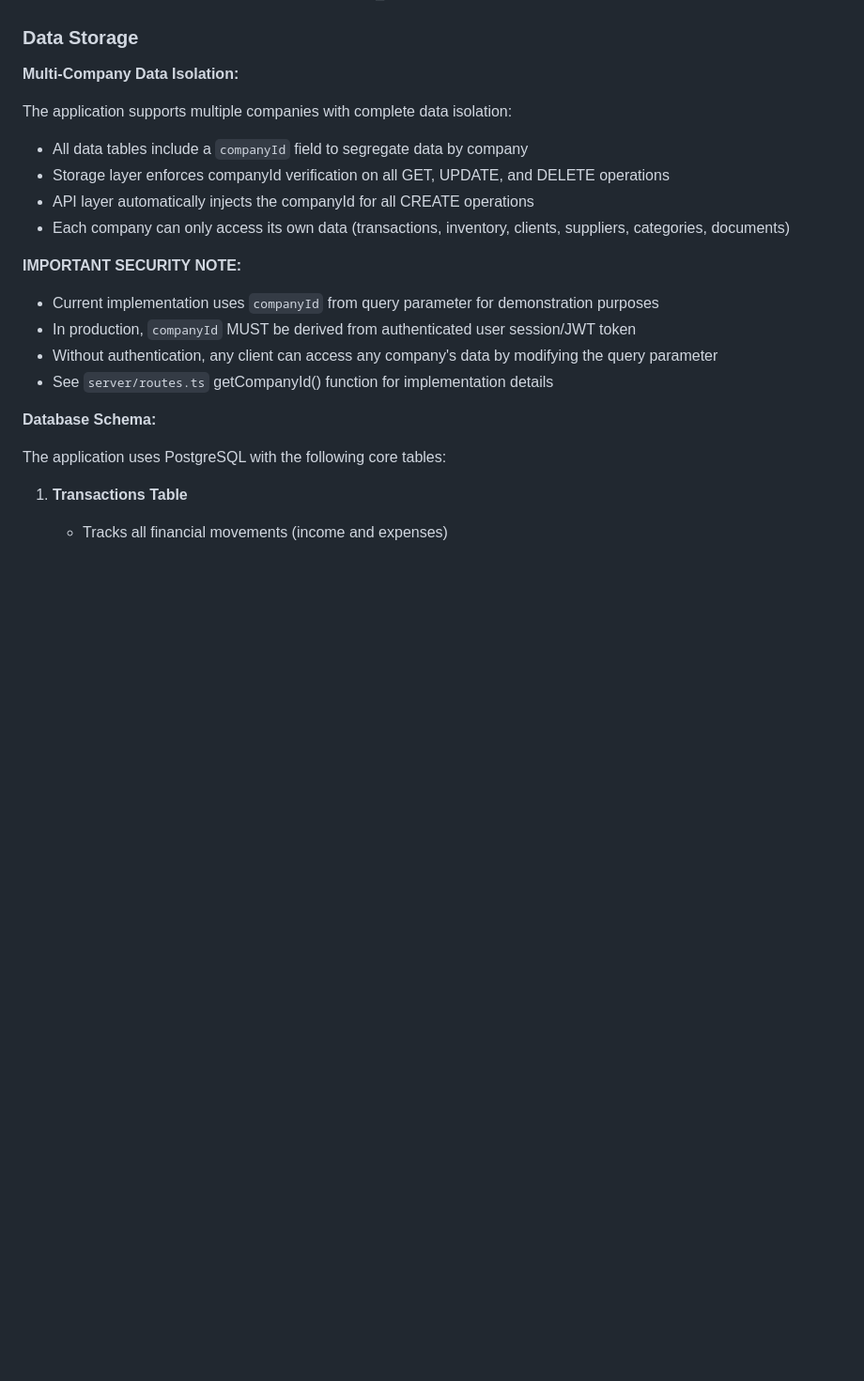
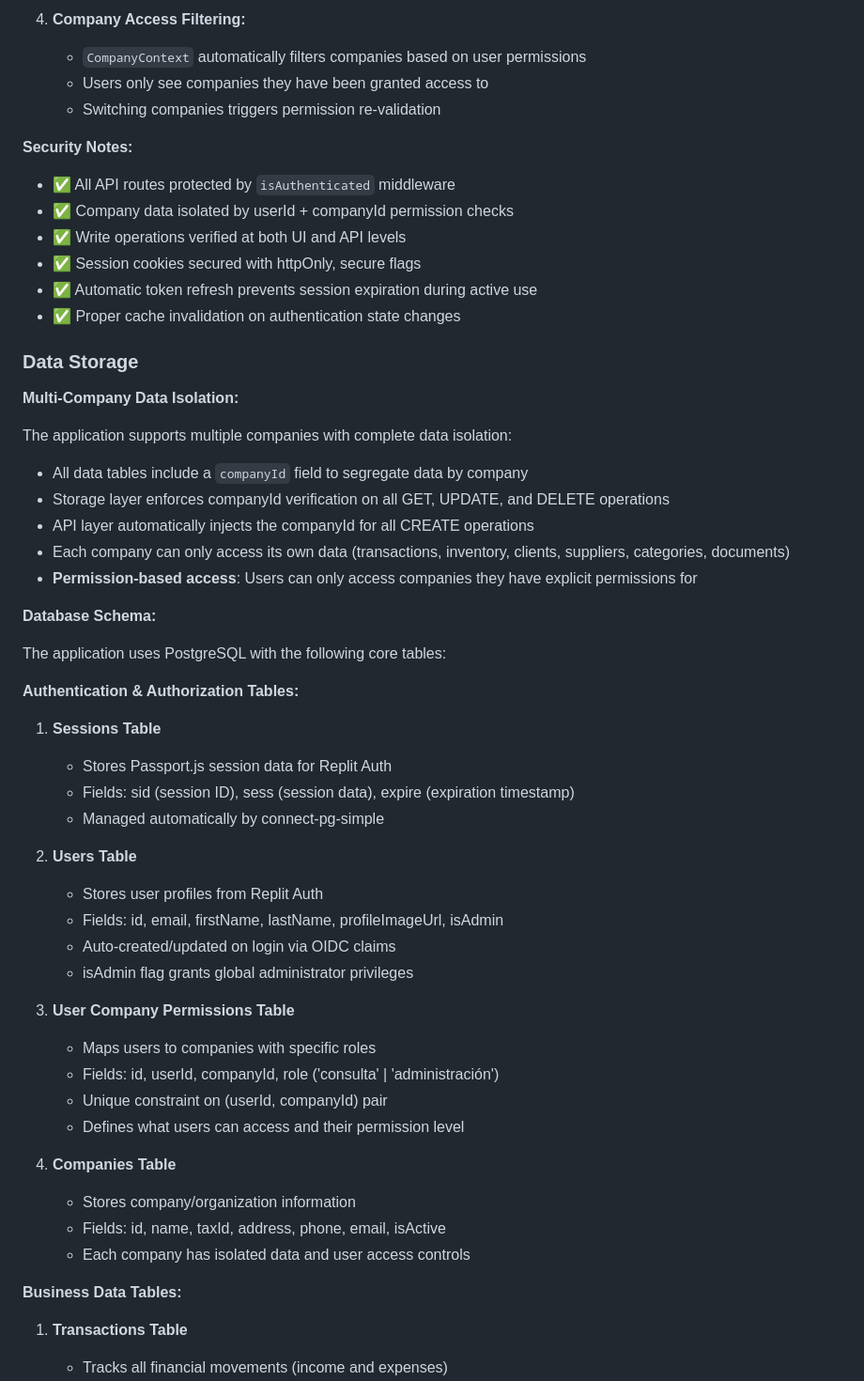
Before and after one commit to marianomarchante/VirBox, a Markdown page: replit.md, the part around one of its changes. Shown at 94% size. Rendered like a GitHub page; blank space fills up the shorter version.

```diff
--- a/replit.md
+++ b/replit.md
@@ -67,3 +128,16 @@ RESTful API architecture with the following resource endpoints:
+4. **Company Access Filtering:**
+   - `CompanyContext` automatically filters companies based on user permissions
+   - Users only see companies they have been granted access to
+   - Switching companies triggers permission re-validation
+
+**Security Notes:**
+- ✅ All API routes protected by `isAuthenticated` middleware
+- ✅ Company data isolated by userId + companyId permission checks
+- ✅ Write operations verified at both UI and API levels
+- ✅ Session cookies secured with httpOnly, secure flags
+- ✅ Automatic token refresh prevents session expiration during active use
+- ✅ Proper cache invalidation on authentication state changes
+
 ### Data Storage
 
 **Multi-Company Data Isolation:**
@@ -73,16 +147,37 @@ The application supports multiple companies with complete data isolation:
 - Storage layer enforces companyId verification on all GET, UPDATE, and DELETE operations
 - API layer automatically injects the companyId for all CREATE operations
 - Each company can only access its own data (transactions, inventory, clients, suppliers, categories, documents)
-
-**IMPORTANT SECURITY NOTE:**
-- Current implementation uses `companyId` from query parameter for demonstration purposes
-- In production, `companyId` MUST be derived from authenticated user session/JWT token
-- Without authentication, any client can access any company's data by modifying the query parameter
-- See `server/routes.ts` getCompanyId() function for implementation details
+- **Permission-based access**: Users can only access companies they have explicit permissions for
 
 **Database Schema:**
 
 The application uses PostgreSQL with the following core tables:
+
+**Authentication & Authorization Tables:**
+
+1. **Sessions Table**
+   - Stores Passport.js session data for Replit Auth
+   - Fields: sid (session ID), sess (session data), expire (expiration timestamp)
+   - Managed automatically by connect-pg-simple
+
+2. **Users Table**
+   - Stores user profiles from Replit Auth
+   - Fields: id, email, firstName, lastName, profileImageUrl, isAdmin
+   - Auto-created/updated on login via OIDC claims
+   - isAdmin flag grants global administrator privileges
+
+3. **User Company Permissions Table**
+   - Maps users to companies with specific roles
+   - Fields: id, userId, companyId, role ('consulta' | 'administración')
+   - Unique constraint on (userId, companyId) pair
+   - Defines what users can access and their permission level
+
+4. **Companies Table**
+   - Stores company/organization information
+   - Fields: id, name, taxId, address, phone, email, isActive
+   - Each company has isolated data and user access controls
+
+**Business Data Tables:**
 
 1. **Transactions Table**
    - Tracks all financial movements (income and expenses)
```
Also changed, not shown: other parts of replit.md (+61 -0 lines).
